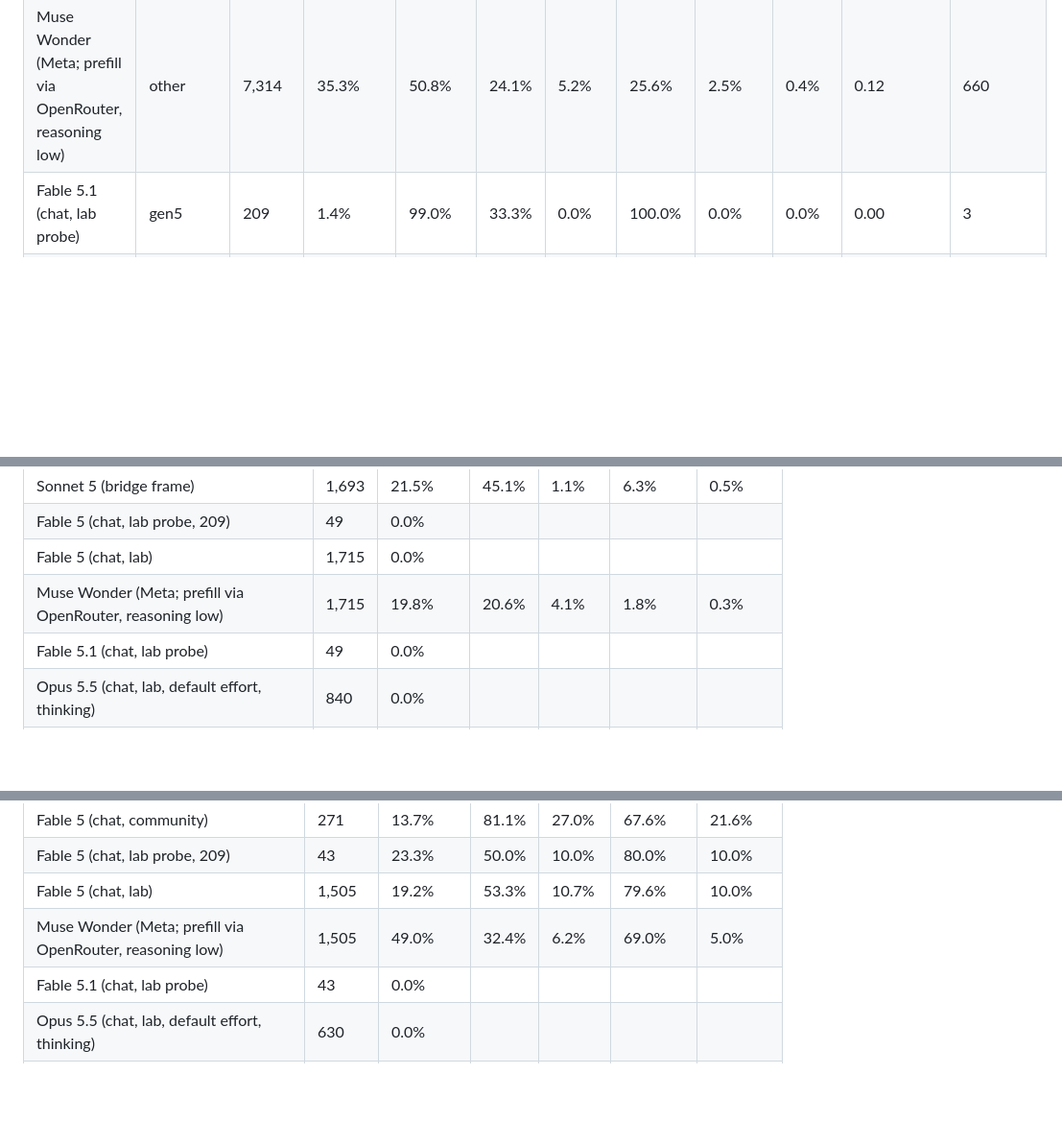
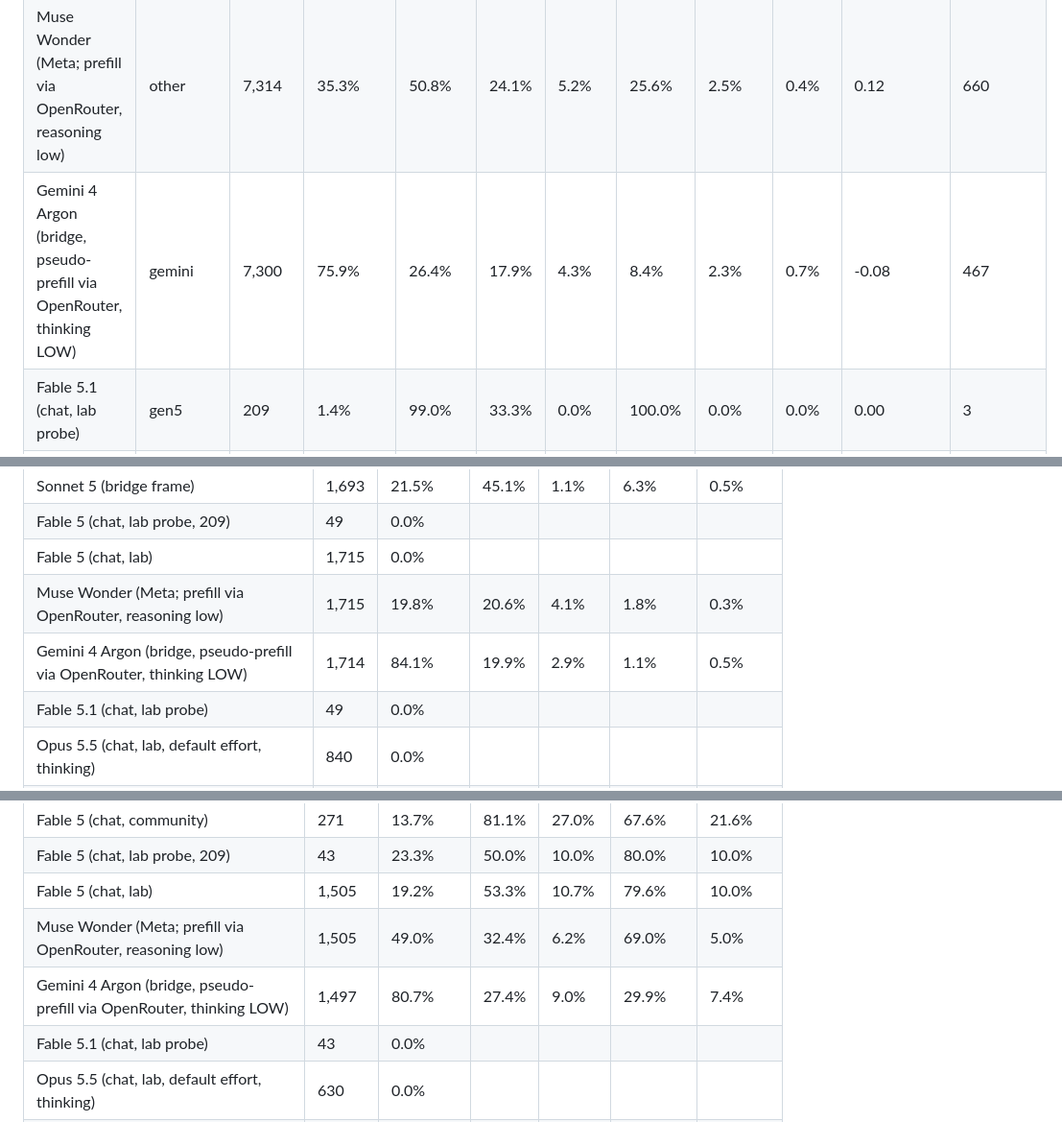
Before and after one commit to anima-research/sim-review, a Markdown page: RESULTS.md, 3 parts joined by grey strips. Shown at 96% size. GitHub-like rendering; blank space fills up the shorter version.

```diff
--- a/RESULTS.md
+++ b/RESULTS.md
@@ -83,6 +83,7 @@ Dreaming and Persona are per completion; Dark, Severe, AI speaker, AI distress a
 | Fable 5 (chat, lab probe, 209) | gen5 | 209 | 19.1% | 84.2% | 57.5% | 5.0% | 50.0% | 5.0% | 2.5% | -0.05 | 20 |
 | Fable 5 (chat, lab) | gen5 | 7,313 | 19.6% | 83.0% | 51.6% | 6.6% | 44.6% | 5.5% | 0.3% | -0.29 | 638 |
 | Muse Wonder (Meta; prefill via OpenRouter, reasoning low) | other | 7,314 | 35.3% | 50.8% | 24.1% | 5.2% | 25.6% | 2.5% | 0.4% | 0.12 | 660 |
+| Gemini 4 Argon (bridge, pseudo-prefill via OpenRouter, thinking LOW) | gemini | 7,300 | 75.9% | 26.4% | 17.9% | 4.3% | 8.4% | 2.3% | 0.7% | -0.08 | 467 |
 | Fable 5.1 (chat, lab probe) | gen5 | 209 | 1.4% | 99.0% | 33.3% | 0.0% | 100.0% | 0.0% | 0.0% | 0.00 | 3 |
 | Opus 5.5 (chat, lab, default effort, thinking) | opus55 | 3,196 | 0.5% | 99.7% | 20.0% | 0.0% | 100.0% | 0.0% | 0.0% | 0.20 | 15 |
 | Opus 5.5 (chat, lab, effort high) | opus55 | 1,266 | 0.0% | 99.8% |  |  |  |  |  |  | 0 |
@@ -190,6 +191,7 @@ Arm key → display name: `opus3_clipf` = Opus 3 (prefill); `sonnet3_clipf` = So
 | Fable 5 (chat, lab probe, 209) | 49 | 0.0% |  |  |  |  |
 | Fable 5 (chat, lab) | 1,715 | 0.0% |  |  |  |  |
 | Muse Wonder (Meta; prefill via OpenRouter, reasoning low) | 1,715 | 19.8% | 20.6% | 4.1% | 1.8% | 0.3% |
+| Gemini 4 Argon (bridge, pseudo-prefill via OpenRouter, thinking LOW) | 1,714 | 84.1% | 19.9% | 2.9% | 1.1% | 0.5% |
 | Fable 5.1 (chat, lab probe) | 49 | 0.0% |  |  |  |  |
 | Opus 5.5 (chat, lab, default effort, thinking) | 840 | 0.0% |  |  |  |  |
 | Opus 5.5 (chat, lab, effort high) | 330 | 0.0% |  |  |  |  |
@@ -287,6 +289,7 @@ Arm key → display name: `opus3_clipf` = Opus 3 (prefill); `sonnet3_clipf` = So
 | Fable 5 (chat, lab probe, 209) | 43 | 23.3% | 50.0% | 10.0% | 80.0% | 10.0% |
 | Fable 5 (chat, lab) | 1,505 | 19.2% | 53.3% | 10.7% | 79.6% | 10.0% |
 | Muse Wonder (Meta; prefill via OpenRouter, reasoning low) | 1,505 | 49.0% | 32.4% | 6.2% | 69.0% | 5.0% |
+| Gemini 4 Argon (bridge, pseudo-prefill via OpenRouter, thinking LOW) | 1,497 | 80.7% | 27.4% | 9.0% | 29.9% | 7.4% |
 | Fable 5.1 (chat, lab probe) | 43 | 0.0% |  |  |  |  |
 | Opus 5.5 (chat, lab, default effort, thinking) | 630 | 0.0% |  |  |  |  |
 | Opus 5.5 (chat, lab, effort high) | 266 | 0.0% |  |  |  |  |
```
Also changed, not shown: other parts of RESULTS.md (+11 -4 lines), ESSAY.md (+2 -2 lines).
